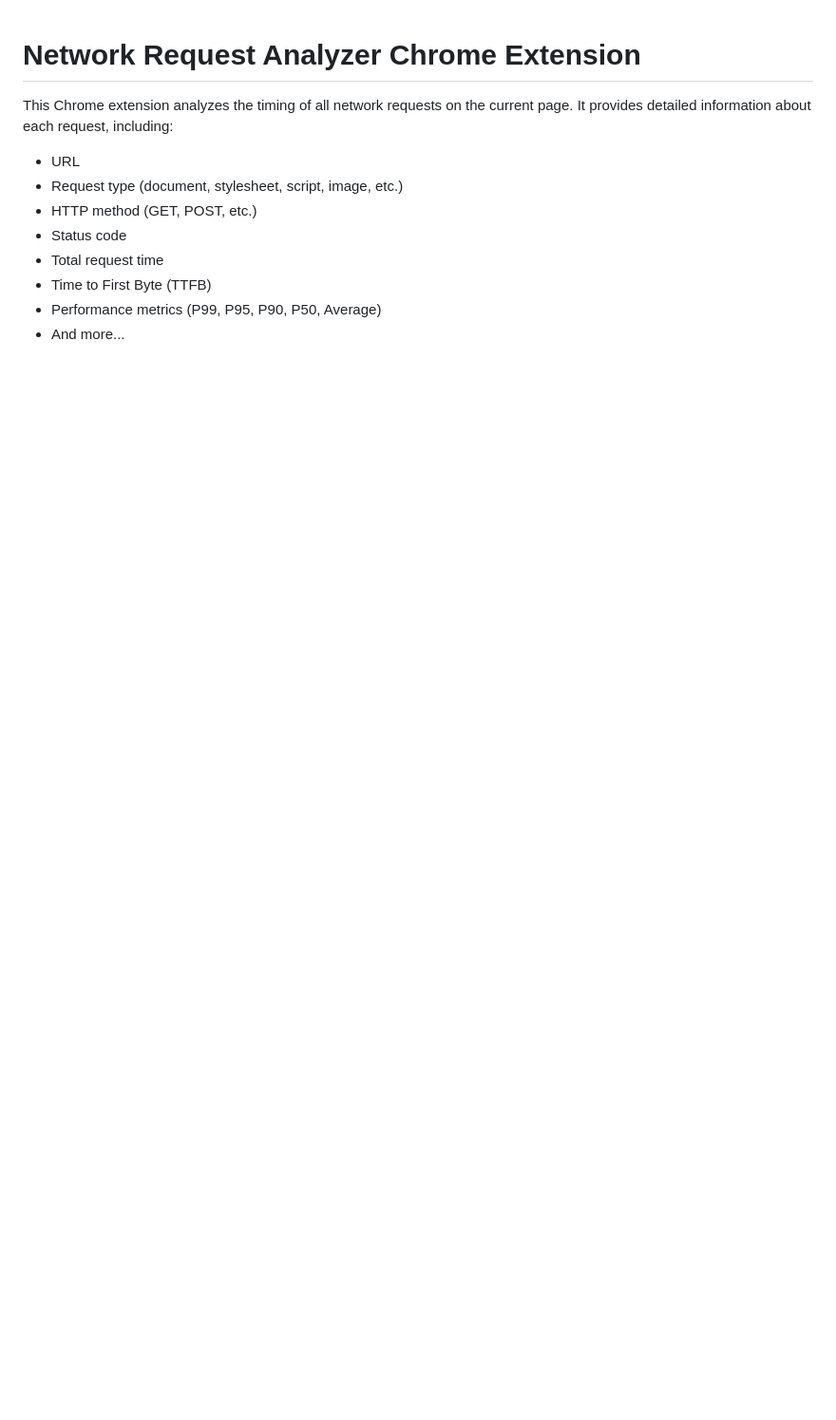
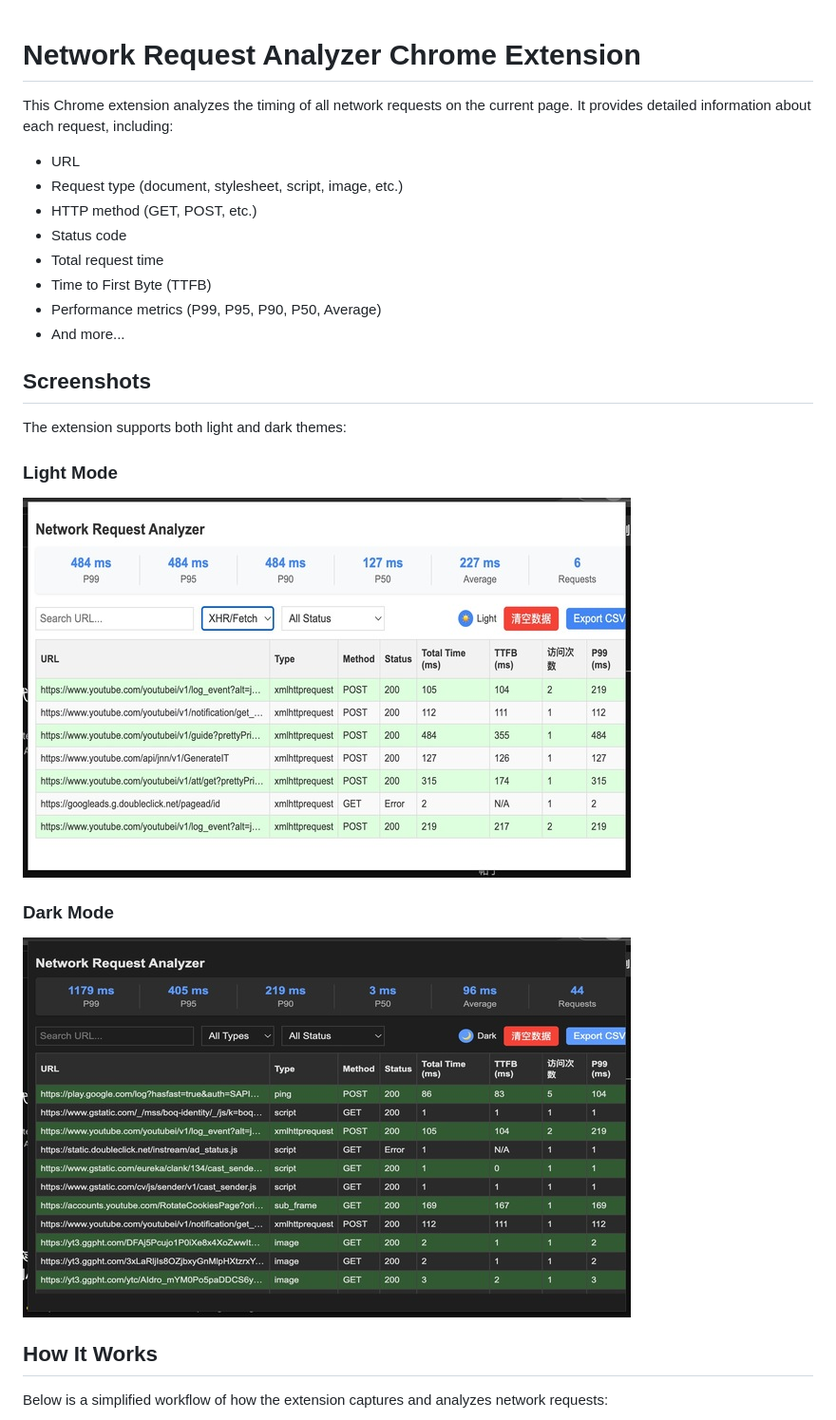
Before and after one commit to weetime/chrome-network-analyzer, a Markdown page: README.md, the part around the change printed below. Shown: that part at 95% size. GitHub-like rendering; pictures changed too: images/dark.jpg (added), images/light.jpg (added); blank space fills up the shorter version.

```diff
--- a/README.md
+++ b/README.md
@@ -10,3 +10,18 @@ This Chrome extension analyzes the timing of all network requests on the current
 - Time to First Byte (TTFB)
 - Performance metrics (P99, P95, P90, P50, Average)
 - And more...
+
+## Screenshots
+
+The extension supports both light and dark themes:
+
+### Light Mode
+![Light Mode Screenshot](images/light.jpg)
+
+### Dark Mode
+![Dark Mode Screenshot](images/dark.jpg)
+
+## How It Works
+
+Below is a simplified workflow of how the extension captures and analyzes network requests:
+
```
Also changed, not shown: other parts of README.md (+11 -0 lines), images/icon128.png, images/icon16.png, images/icon48.png, images/source.png (added), 2 other files.
